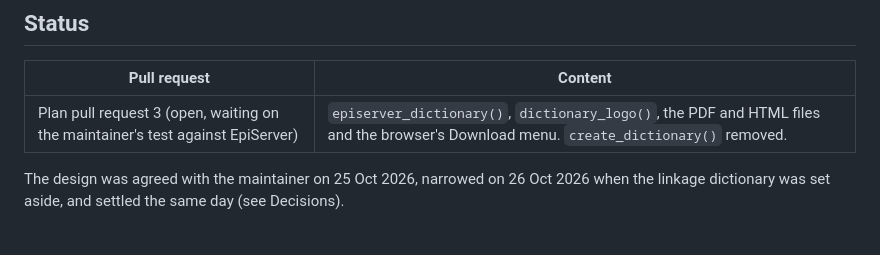
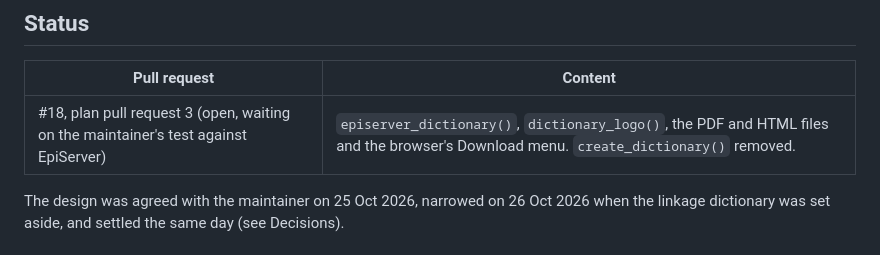
Before and after one commit to actepi/actepir, a Markdown page: dev/notes/dictionaries.md, the part around the change. Rendered like a GitHub page.

```diff
--- a/dev/notes/dictionaries.md
+++ b/dev/notes/dictionaries.md
@@ -6,7 +6,7 @@ The full data dictionary of any table or view on EpiServer, built from its label
 
 | Pull request | Content |
 |---|---|
-| Plan pull request 3 (open, waiting on the maintainer's test against EpiServer) | `episerver_dictionary()`, `dictionary_logo()`, the PDF and HTML files and the browser's Download menu. `create_dictionary()` removed. |
+| #18, plan pull request 3 (open, waiting on the maintainer's test against EpiServer) | `episerver_dictionary()`, `dictionary_logo()`, the PDF and HTML files and the browser's Download menu. `create_dictionary()` removed. |
 
 The design was agreed with the maintainer on 25 Oct 2026, narrowed on 26 Oct 2026 when the linkage dictionary was set aside, and settled the same day (see Decisions).
 
```
Also changed, not shown: dev/notes/dataset-browser.md (+2 -2 lines).
